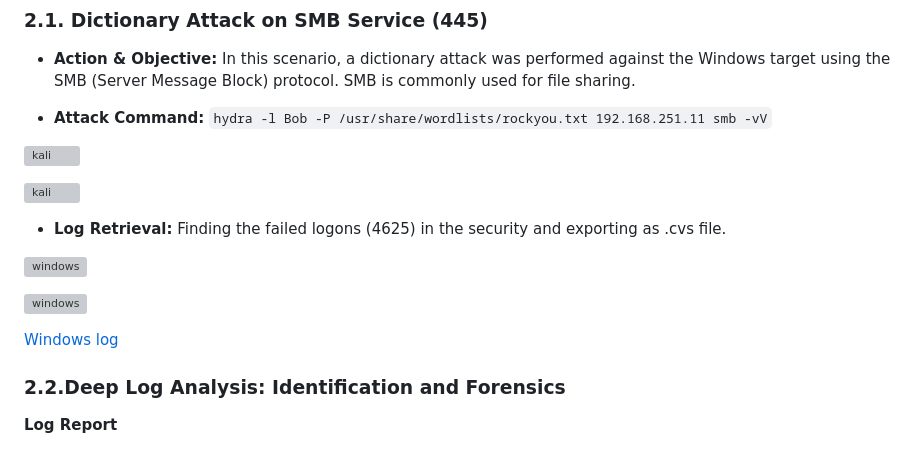
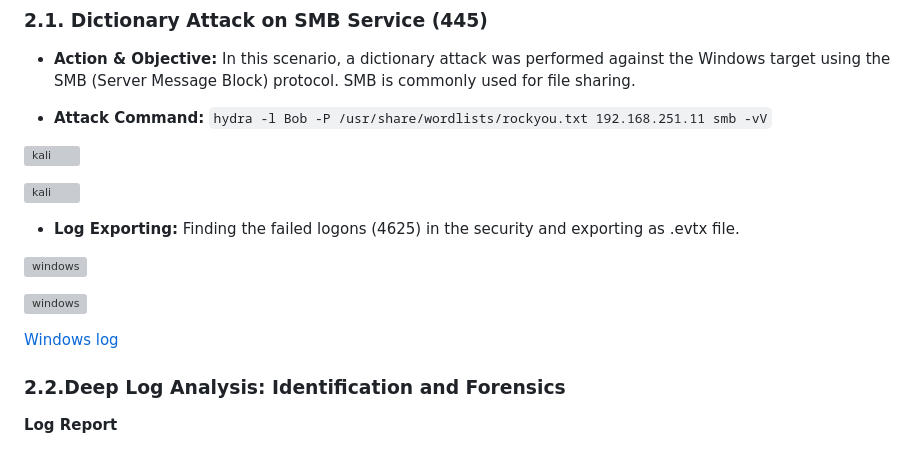
Before and after one commit to san1cs/SOC_Home_Lab, a Markdown page: 4_Log_Analysis:_Linux_&_Windows/README.md, the part around one of its changes. Drawn GitHub-style; grey boxes are pictures that could not be loaded.

Commit message:
Update log retrieval details and file format

```diff
--- a/4_Log_Analysis:_Linux_&_Windows/README.md
+++ b/4_Log_Analysis:_Linux_&_Windows/README.md
@@ -57,7 +57,7 @@
 
 ![kali](./screenshots/kali_win2.png)
 
-* **Log Retrieval:** Finding the failed logons (4625) in the security and exporting as .cvs file.
+* **Log Exporting:** Finding the failed logons (4625) in the security and exporting as .evtx file.
 
 ![windows](./screenshots/windows_evt1.png)
 
```
Also changed, not shown: other parts of 4_Log_Analysis:_Linux_&_Windows/README.md (+1 -1 lines).
